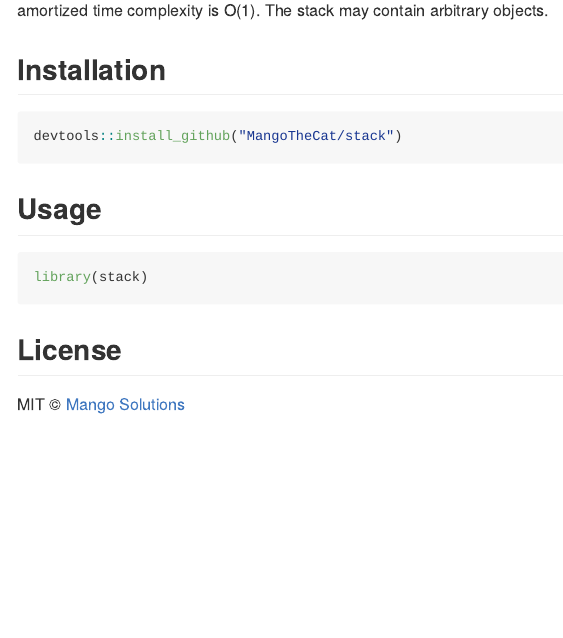
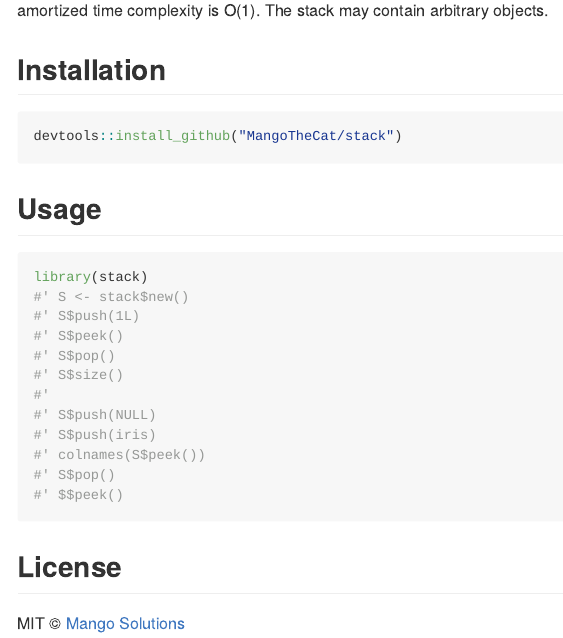
Before and after one commit to MangoTheCat/rstack, an R Markdown document (README.Rmd): the page in a window 1100 px wide, from 180 px down. The pictures show the output file README.md that the author committed with the source, drawn offline in the style of GitHub; badge pictures from the web are left out.

Commit message:
Example in README

````diff
--- a/README.Rmd
+++ b/README.Rmd
@@ -32,6 +32,17 @@ devtools::install_github("MangoTheCat/stack")
 
 ```{r}
 library(stack)
+#' S <- stack$new()
+#' S$push(1L)
+#' S$peek()
+#' S$pop()
+#' S$size()
+#'
+#' S$push(NULL)
+#' S$push(iris)
+#' colnames(S$peek())
+#' S$pop()
+#' $$peek()
 ```
 
 ## License
````
Also changed, not shown: README.md.
